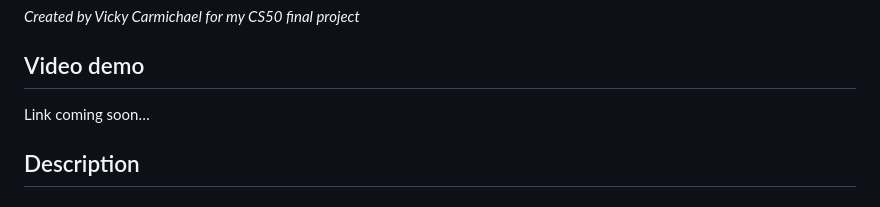
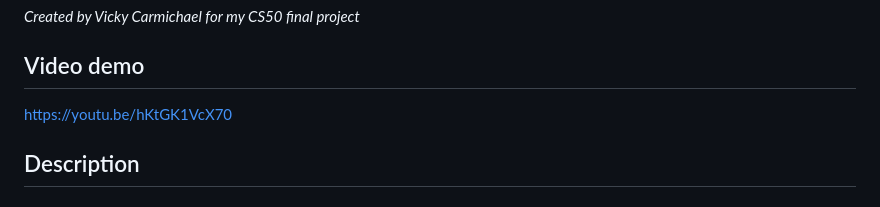
Before and after one commit to quovixi/rankly, a Markdown page: README.md, the part around the change. Rendered like a GitHub page.

Commit message:
Add demo video link

```diff
--- a/README.md
+++ b/README.md
@@ -3,7 +3,7 @@
 _Created by Vicky Carmichael for my CS50 final project_
 
 ## Video demo
-Link coming soon…
+https://youtu.be/hKtGK1VcX70
 
 ## Description
 
```
